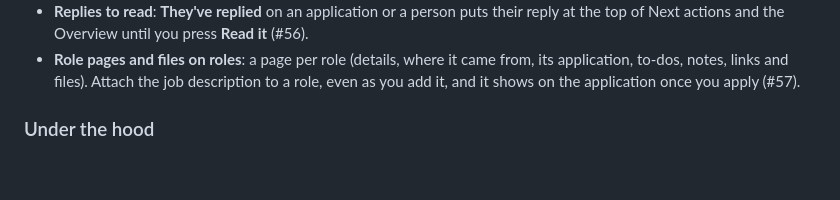
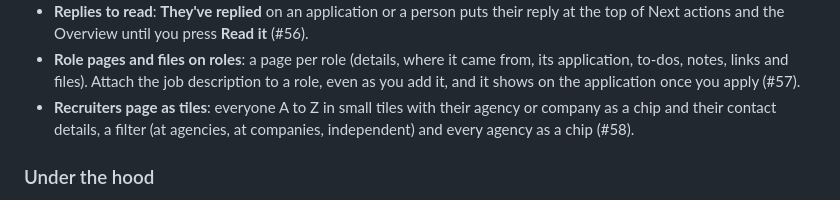
Before and after one commit to waddington/job-application-tracker, a Markdown page: CHANGELOG.md, the part around the change. GitHub-like rendering; blank space fills up the shorter version.

```diff
--- a/CHANGELOG.md
+++ b/CHANGELOG.md
@@ -67,6 +67,9 @@ is built and merged, but not yet tested in real use. Numbers in brackets are pul
 - **Role pages and files on roles**: a page per role (details, where it came from, its
   application, to-dos, notes, links and files). Attach the job description to a role, even as
   you add it, and it shows on the application once you apply (#57).
+- **Recruiters page as tiles**: everyone A to Z in small tiles with their agency or company
+  as a chip and their contact details, a filter (at agencies, at companies, independent) and
+  every agency as a chip (#58).
 
 ### Under the hood
 - Python 3.12, FastAPI, SQLAlchemy, Alembic and SQLite; React 19, TypeScript, Mantine and
```
Also changed, not shown: README.md (+1 -1 lines), docs/guide/using-the-app.md (+12 -2 lines), docs/screenshots/recruiters.png, 4 other files.
